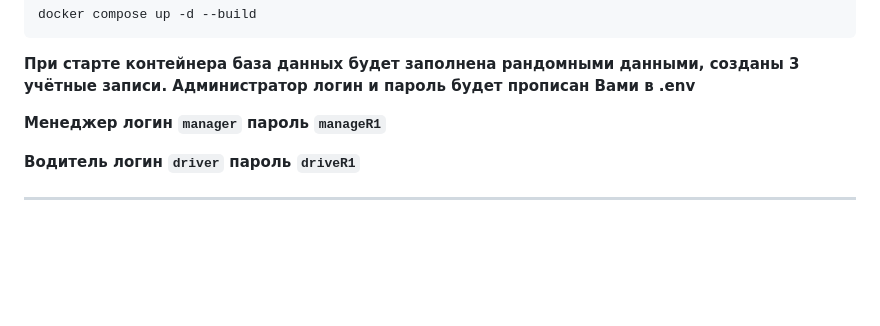
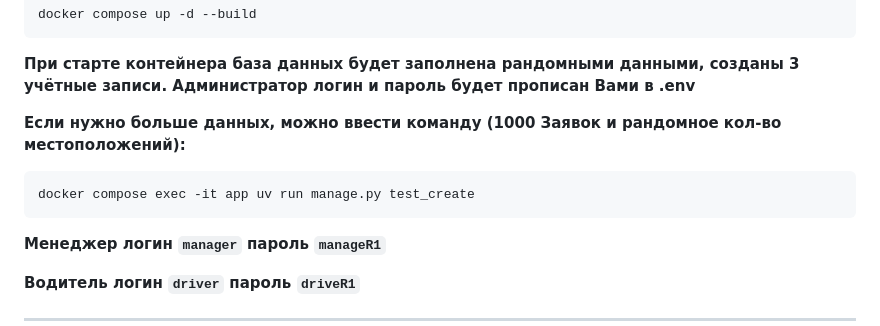
Before and after one commit to meR1D1AN/test_rus_trans_show_service, a Markdown page: README.md, the part around the change. Drawn GitHub-style; blank space fills up the shorter version.

Commit message:
[~] Дописывание редми

````diff
--- a/README.md
+++ b/README.md
@@ -27,6 +27,11 @@ docker compose up -d --build
 ```
 **При старте контейнера база данных будет заполнена рандомными данными, созданы 3 учётные записи.
 Администратор логин и пароль будет прописан Вами в .env**
+
+**Если нужно больше данных, можно ввести команду (1000 Заявок и рандомное кол-во местоположений):**
+```bash
+docker compose exec -it app uv run manage.py test_create
+```
 
 **Менеджер логин `manager` пароль `manageR1`**
 
````
